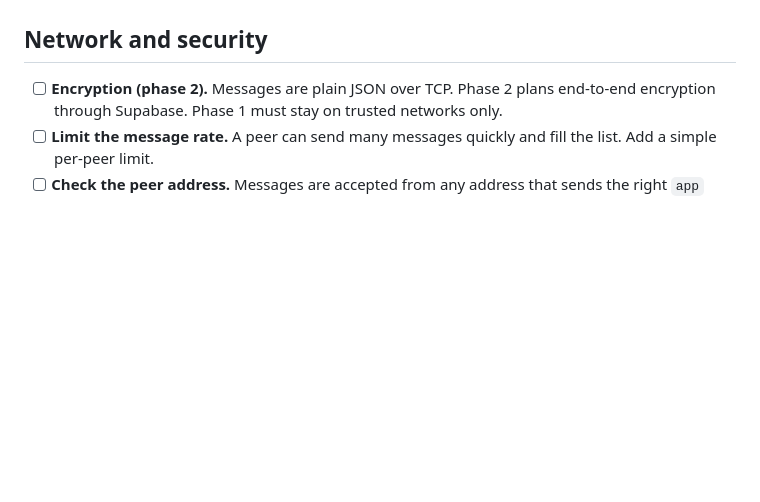
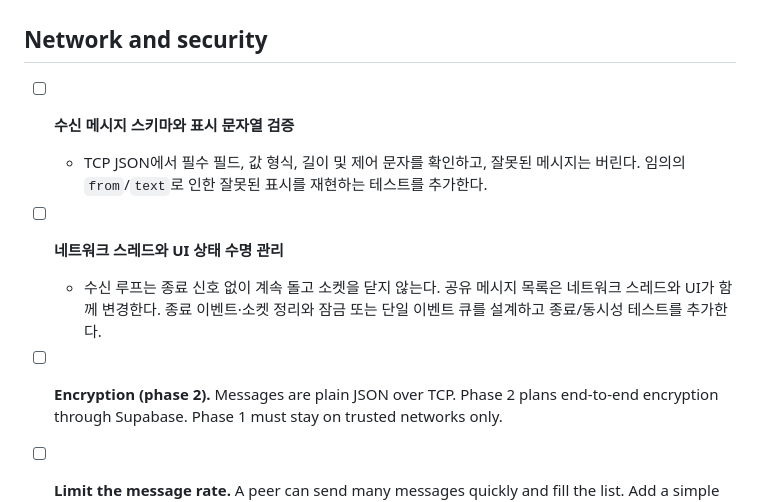
Before and after one commit to vrwolf1004/herdr-talk, a Markdown page: docs/todo.md, the part around the change. Drawn GitHub-style; blank space fills up the shorter version.

Commit message:
Update docs/todo.md with improvement items
Co-Authored-By: Claude Haiku 5.5 <noreply@anthropic.com>

```diff
--- a/docs/todo.md
+++ b/docs/todo.md
@@ -37,6 +37,11 @@ Improvement list for herdr-talk. Items are grouped by area, most important first
 
 ## Network and security
 
+- [ ] **수신 메시지 스키마와 표시 문자열 검증**
+  - TCP JSON에서 필수 필드, 값 형식, 길이 및 제어 문자를 확인하고, 잘못된 메시지는 버린다. 임의의 `from`/`text`로 인한 잘못된 표시를 재현하는 테스트를 추가한다.
+- [ ] **네트워크 스레드와 UI 상태 수명 관리**
+  - 수신 루프는 종료 신호 없이 계속 돌고 소켓을 닫지 않는다. 공유 메시지 목록은 네트워크 스레드와 UI가 함께 변경한다. 종료 이벤트·소켓 정리와 잠금 또는 단일 이벤트 큐를 설계하고 종료/동시성 테스트를 추가한다.
+
 - [ ] **Encryption (phase 2).** Messages are plain JSON over TCP. Phase 2 plans end-to-end encryption through Supabase. Phase 1 must stay on trusted networks only.
 - [ ] **Limit the message rate.** A peer can send many messages quickly and fill the list. Add a simple per-peer limit.
 - [ ] **Check the peer address.** Messages are accepted from any address that sends the right `app` field. Consider checking that the sender matches a peer seen over UDP.
```
